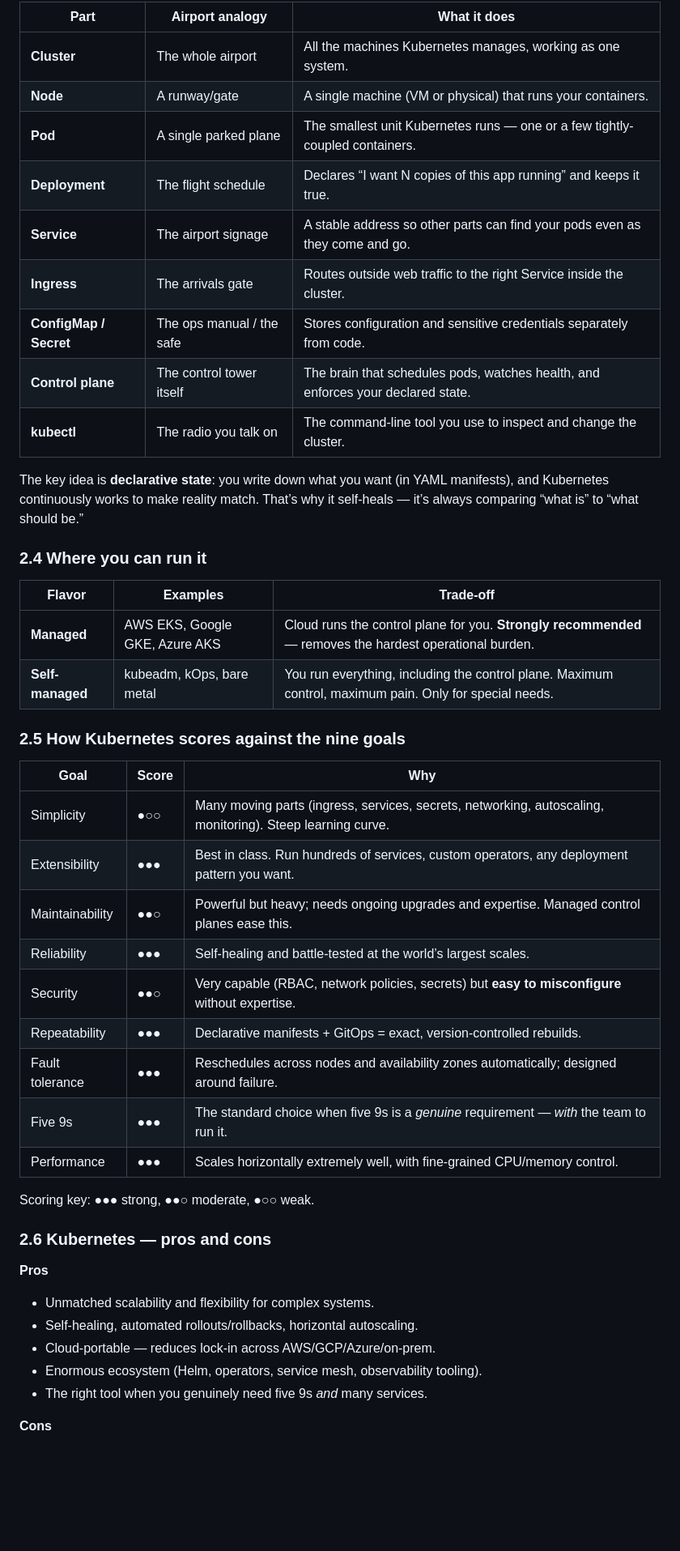
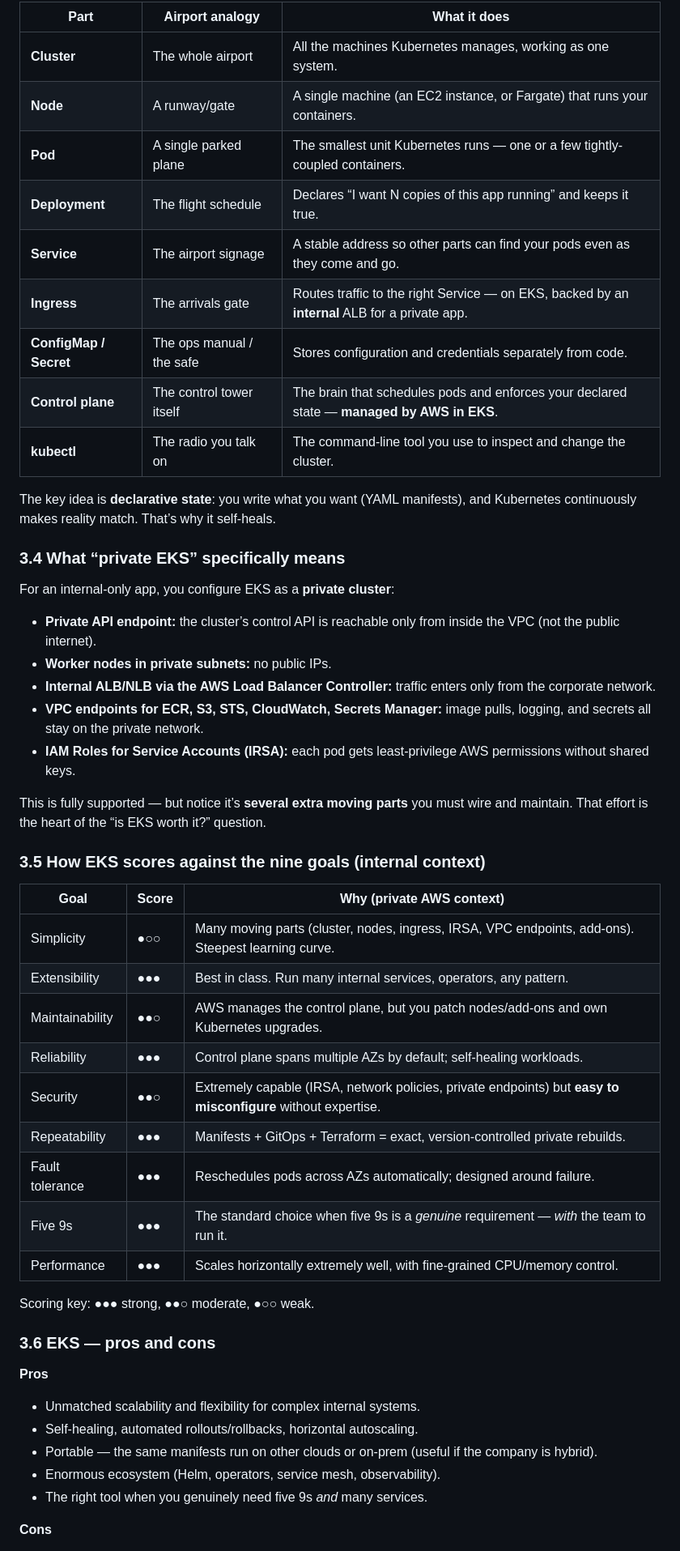
Before and after one commit to zactonicsai/datadevops, a Markdown page: k8why.md, the part around one of its changes. Shown at 81% size. GitHub-like rendering; blank space fills up the shorter version.

```diff
--- a/k8why.md
+++ b/k8why.md
@@ -51,49 +86,54 @@ A **container** is a sealed box holding your code plus everything it needs to ru
 
-|Part                  |Airport analogy          |What it does                                                                    |
-|----------------------|-------------------------|--------------------------------------------------------------------------------|
-|**Cluster**           |The whole airport        |All the machines Kubernetes manages, working as one system.                     |
-|**Node**              |A runway/gate            |A single machine (VM or physical) that runs your containers.                    |
-|**Pod**               |A single parked plane    |The smallest unit Kubernetes runs — one or a few tightly-coupled containers.    |
-|**Deployment**        |The flight schedule      |Declares “I want N copies of this app running” and keeps it true.               |
-|**Service**           |The airport signage      |A stable address so other parts can find your pods even as they come and go.    |
-|**Ingress**           |The arrivals gate        |Routes outside web traffic to the right Service inside the cluster.             |
-|**ConfigMap / Secret**|The ops manual / the safe|Stores configuration and sensitive credentials separately from code.            |
-|**Control plane**     |The control tower itself |The brain that schedules pods, watches health, and enforces your declared state.|
-|**kubectl**           |The radio you talk on    |The command-line tool you use to inspect and change the cluster.                |
+|Part                  |Airport analogy          |What it does                                                                                  |
+|----------------------|-------------------------|----------------------------------------------------------------------------------------------|
+|**Cluster**           |The whole airport        |All the machines Kubernetes manages, working as one system.                                   |
+|**Node**              |A runway/gate            |A single machine (an EC2 instance, or Fargate) that runs your containers.                     |
+|**Pod**               |A single parked plane    |The smallest unit Kubernetes runs — one or a few tightly-coupled containers.                  |
+|**Deployment**        |The flight schedule      |Declares “I want N copies of this app running” and keeps it true.                             |
+|**Service**           |The airport signage      |A stable address so other parts can find your pods even as they come and go.                  |
+|**Ingress**           |The arrivals gate        |Routes traffic to the right Service — on EKS, backed by an **internal** ALB for a private app.|
+|**ConfigMap / Secret**|The ops manual / the safe|Stores configuration and credentials separately from code.                                    |
+|**Control plane**     |The control tower itself |The brain that schedules pods and enforces your declared state — **managed by AWS in EKS**.   |
+|**kubectl**           |The radio you talk on    |The command-line tool you use to inspect and change the cluster.                              |
 
-The key idea is **declarative state**: you write down what you want (in YAML manifests), and Kubernetes continuously works to make reality match. That’s why it self-heals — it’s always comparing “what is” to “what should be.”
+The key idea is **declarative state**: you write what you want (YAML manifests), and Kubernetes continuously makes reality match. That’s why it self-heals.
 
-### 2.4 Where you can run it
+### 3.4 What “private EKS” specifically means
 
-|Flavor          |Examples                      |Trade-off                                                                                               |
-|----------------|------------------------------|--------------------------------------------------------------------------------------------------------|
-|**Managed**     |AWS EKS, Google GKE, Azure AKS|Cloud runs the control plane for you. **Strongly recommended** — removes the hardest operational burden.|
-|**Self-managed**|kubeadm, kOps, bare metal     |You run everything, including the control plane. Maximum control, maximum pain. Only for special needs. |
+For an internal-only app, you configure EKS as a **private cluster**:
 
-### 2.5 How Kubernetes scores against the nine goals
+- **Private API endpoint:** the cluster’s control API is reachable only from inside the VPC (not the public internet).
+- **Worker nodes in private subnets:** no public IPs.
+- **Internal ALB/NLB via the AWS Load Balancer Controller:** traffic enters only from the corporate network.
+- **VPC endpoints for ECR, S3, STS, CloudWatch, Secrets Manager:** image pulls, logging, and secrets all stay on the private network.
+- **IAM Roles for Service Accounts (IRSA):** each pod gets least-privilege AWS permissions without shared keys.
 
-|Goal           |Score|Why                                                                                                       |
-|---------------|-----|----------------------------------------------------------------------------------------------------------|
-|Simplicity     |●○○  |Many moving parts (ingress, services, secrets, networking, autoscaling, monitoring). Steep learning curve.|
-|Extensibility  |●●●  |Best in class. Run hundreds of services, custom operators, any deployment pattern you want.               |
-|Maintainability|●●○  |Powerful but heavy; needs ongoing upgrades and expertise. Managed control planes ease this.               |
-|Reliability    |●●●  |Self-healing and battle-tested at the world’s largest scales.                                             |
-|Security       |●●○  |Very capable (RBAC, network policies, secrets) but **easy to misconfigure** without expertise.            |
-|Repeatability  |●●●  |Declarative manifests + GitOps = exact, version-controlled rebuilds.                                      |
-|Fault tolerance|●●●  |Reschedules across nodes and availability zones automatically; designed around failure.                   |
-|Five 9s        |●●●  |The standard choice when five 9s is a *genuine* requirement — *with* the team to run it.                  |
-|Performance    |●●●  |Scales horizontally extremely well, with fine-grained CPU/memory control.                                 |
+This is fully supported — but notice it’s **several extra moving parts** you must wire and maintain. That effort is the heart of the “is EKS worth it?” question.
+
+### 3.5 How EKS scores against the nine goals (internal context)
+
+|Goal           |Score|Why (private AWS context)                                                                                    |
+|---------------|-----|-------------------------------------------------------------------------------------------------------------|
+|Simplicity     |●○○  |Many moving parts (cluster, nodes, ingress, IRSA, VPC endpoints, add-ons). Steepest learning curve.          |
+|Extensibility  |●●●  |Best in class. Run many internal services, operators, any pattern.                                           |
+|Maintainability|●●○  |AWS manages the control plane, but you patch nodes/add-ons and own Kubernetes upgrades.                      |
+|Reliability    |●●●  |Control plane spans multiple AZs by default; self-healing workloads.                                         |
+|Security       |●●○  |Extremely capable (IRSA, network policies, private endpoints) but **easy to misconfigure** without expertise.|
+|Repeatability  |●●●  |Manifests + GitOps + Terraform = exact, version-controlled private rebuilds.                                 |
+|Fault tolerance|●●●  |Reschedules pods across AZs automatically; designed around failure.                                          |
+|Five 9s        |●●●  |The standard choice when five 9s is a *genuine* requirement — *with* the team to run it.                     |
+|Performance    |●●●  |Scales horizontally extremely well, with fine-grained CPU/memory control.                                    |
 
 Scoring key: ●●● strong, ●●○ moderate, ●○○ weak.
 
-### 2.6 Kubernetes — pros and cons
+### 3.6 EKS — pros and cons
 
 **Pros**
 
-- Unmatched scalability and flexibility for complex systems.
+- Unmatched scalability and flexibility for complex internal systems.
 - Self-healing, automated rollouts/rollbacks, horizontal autoscaling.
-- Cloud-portable — reduces lock-in across AWS/GCP/Azure/on-prem.
-- Enormous ecosystem (Helm, operators, service mesh, observability tooling).
+- Portable — the same manifests run on other clouds or on-prem (useful if the company is hybrid).
+- Enormous ecosystem (Helm, operators, service mesh, observability).
 - The right tool when you genuinely need five 9s *and* many services.
 
 **Cons**
```
Also changed, not shown: other parts of k8why.md (+232 -216 lines).
